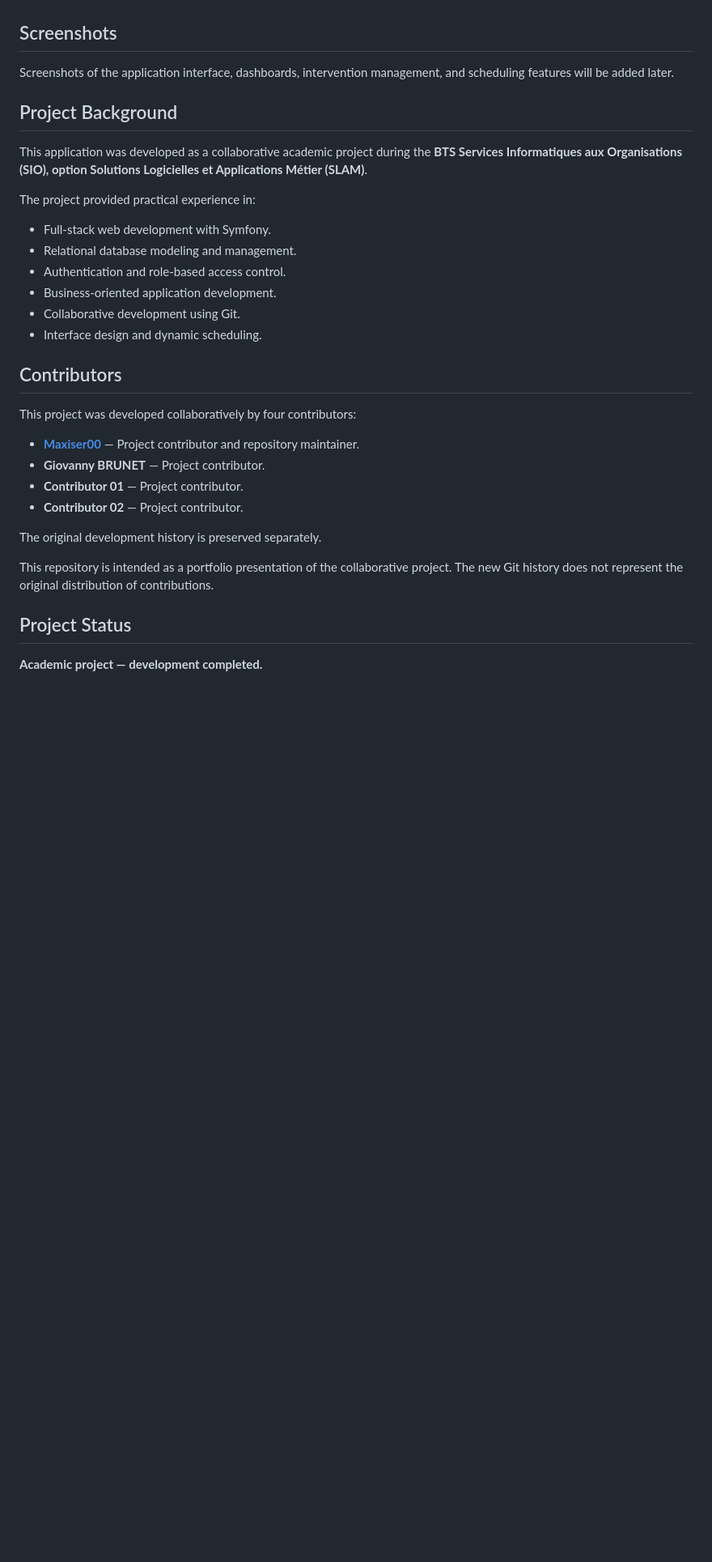
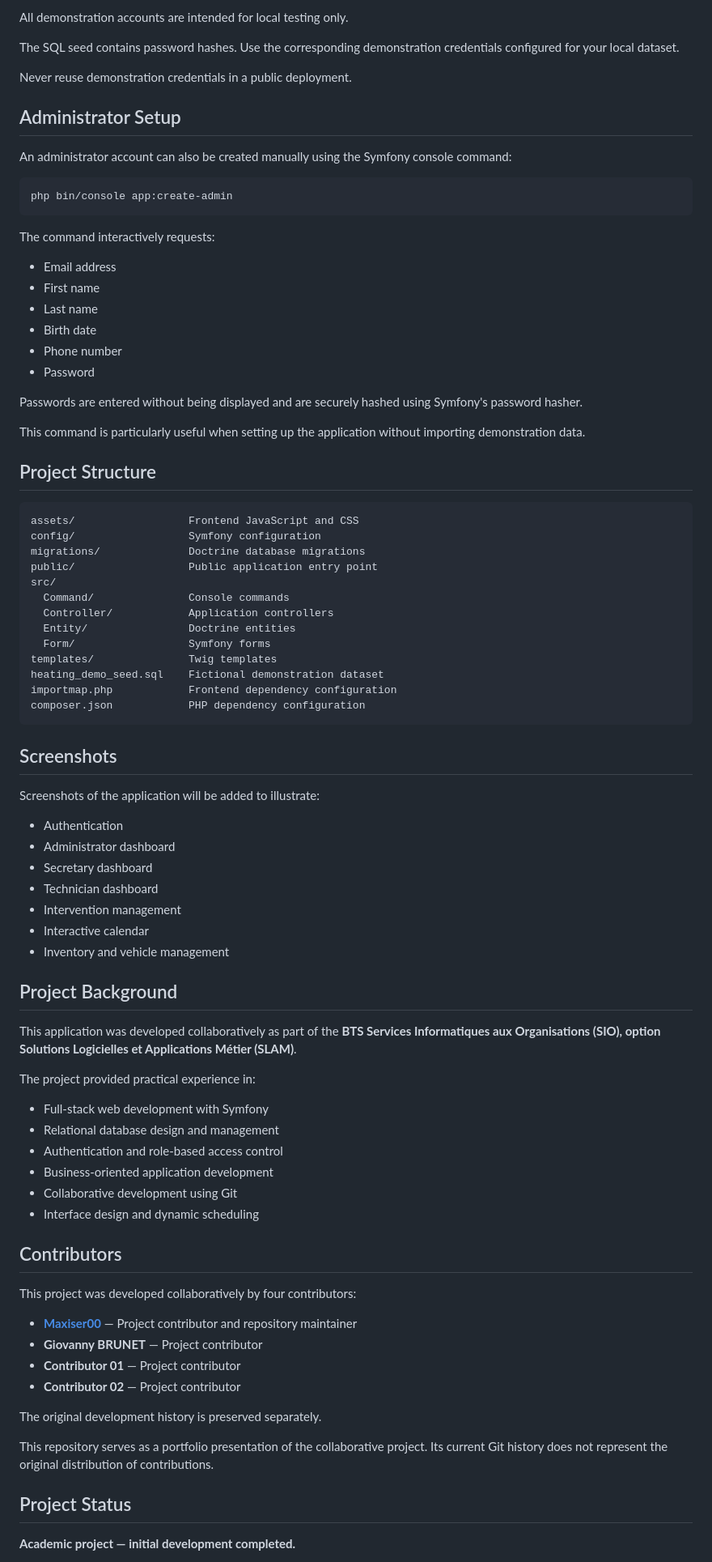
Before and after one commit to Maxiser00/heating-service-management, a Markdown page: README.md, the part around one of its changes. Shown at 81% size. Rendered like a GitHub page; blank space fills up the shorter version.

Commit message:
docs: improve setup instructions and demo documentation

````diff
--- a/README.md
+++ b/README.md
@@ -139,35 +174,87 @@ Do not deploy the application with predefined or publicly known administrator cr
+All demonstration accounts are intended for local testing only.
+
+The SQL seed contains password hashes. Use the corresponding demonstration credentials configured for your local dataset.
+
+Never reuse demonstration credentials in a public deployment.
+
+## Administrator Setup
+
+An administrator account can also be created manually using the Symfony console command:
+
+```bash
+php bin/console app:create-admin
+```
+
+The command interactively requests:
+
+- Email address
+- First name
+- Last name
+- Birth date
+- Phone number
+- Password
+
+Passwords are entered without being displayed and are securely hashed using Symfony's password hasher.
+
+This command is particularly useful when setting up the application without importing demonstration data.
+
+## Project Structure
+
+```text
+assets/                  Frontend JavaScript and CSS
+config/                  Symfony configuration
+migrations/              Doctrine database migrations
+public/                  Public application entry point
+src/
+  Command/               Console commands
+  Controller/            Application controllers
+  Entity/                Doctrine entities
+  Form/                  Symfony forms
+templates/               Twig templates
+heating_demo_seed.sql    Fictional demonstration dataset
+importmap.php            Frontend dependency configuration
+composer.json            PHP dependency configuration
+```
 
 ## Screenshots
 
-Screenshots of the application interface, dashboards, intervention management, and scheduling features will be added later.
+Screenshots of the application will be added to illustrate:
+
+- Authentication
+- Administrator dashboard
+- Secretary dashboard
+- Technician dashboard
+- Intervention management
+- Interactive calendar
+- Inventory and vehicle management
 
 ## Project Background
 
-This application was developed as a collaborative academic project during the **BTS Services Informatiques aux Organisations (SIO), option Solutions Logicielles et Applications Métier (SLAM)**.
+This application was developed collaboratively as part of the **BTS Services Informatiques aux Organisations (SIO), option Solutions Logicielles et Applications Métier (SLAM)**.
 
 The project provided practical experience in:
 
-- Full-stack web development with Symfony.
-- Relational database modeling and management.
-- Authentication and role-based access control.
-- Business-oriented application development.
-- Collaborative development using Git.
-- Interface design and dynamic scheduling.
+- Full-stack web development with Symfony
+- Relational database design and management
+- Authentication and role-based access control
+- Business-oriented application development
+- Collaborative development using Git
+- Interface design and dynamic scheduling
 
 ## Contributors
 
 This project was developed collaboratively by four contributors:
 
-- **[Maxiser00](https://github.com/Maxiser00)** — Project contributor and repository maintainer.
-- **Giovanny BRUNET** — Project contributor.
-- **Contributor 01** — Project contributor.
-- **Contributor 02** — Project contributor.
+- **[Maxiser00](https://github.com/Maxiser00)** — Project contributor and repository maintainer
+- **Giovanny BRUNET** — Project contributor
+- **Contributor 01** — Project contributor
+- **Contributor 02** — Project contributor
 
 The original development history is preserved separately.
 
-This repository is intended as a portfolio presentation of the collaborative project. The new Git history does not represent the original distribution of contributions.
+This repository serves as a portfolio presentation of the collaborative project. Its current Git history does not represent the original distribution of contributions.
 
 ## Project Status
 
-**Academic project — development completed.**
+**Academic project — initial development completed.**
 
````
Also changed, not shown: other parts of README.md (+81 -44 lines).
